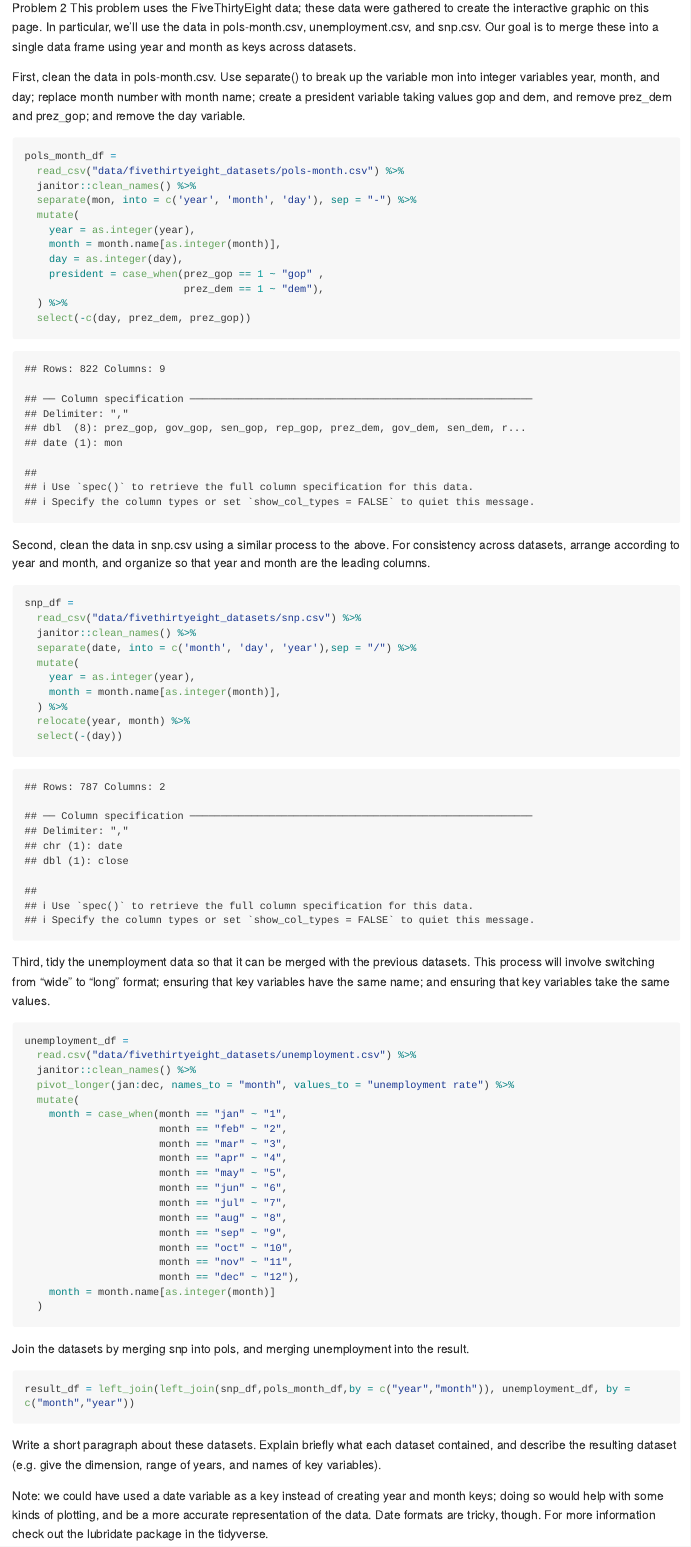
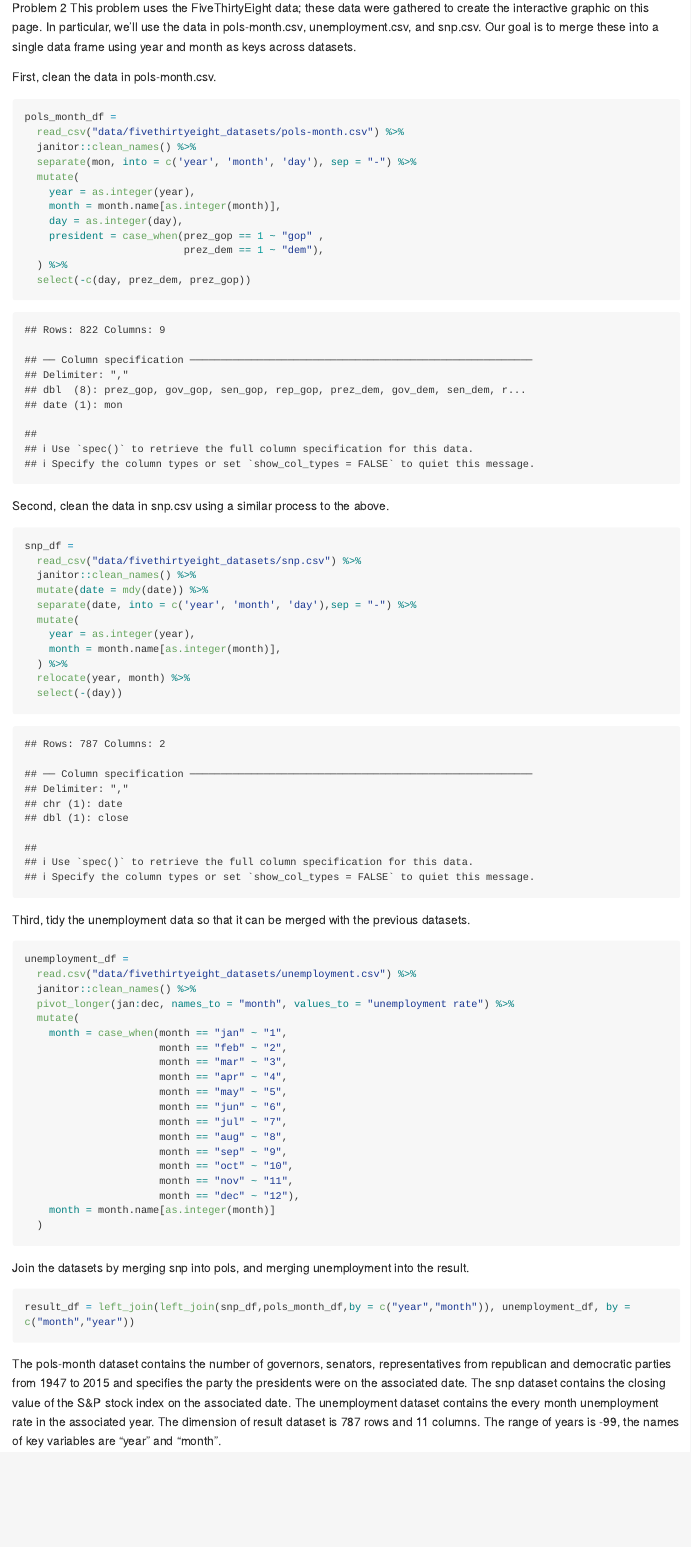
Before and after one commit to Huili-Zheng/p8105_hw2_hz2710, an R Markdown document (p8105_hw2_hz2710.Rmd): the page in a window 1100 px wide, from 1130 px down. The pictures show the output file p8105_hw2_hz2710.md that the author committed with the source, drawn offline in the style of GitHub; long lines of code are wrapped.

Commit message:
problem:year 2-digit is solved.

````diff
--- a/p8105_hw2_hz2710.Rmd
+++ b/p8105_hw2_hz2710.Rmd
@@ -64,7 +65,7 @@ The number of observations in Mr.Trash Wheel dataset is `r nrow(wheel_df)` and t
 Problem 2
 This problem uses the FiveThirtyEight data; these data were gathered to create the interactive graphic on this page. In particular, we’ll use the data in pols-month.csv, unemployment.csv, and snp.csv. Our goal is to merge these into a single data frame using year and month as keys across datasets.
 
-First, clean the data in pols-month.csv. Use separate() to break up the variable mon into integer variables year, month, and day; replace month number with month name; create a president variable taking values gop and dem, and remove prez_dem and prez_gop; and remove the day variable.
+First, clean the data in pols-month.csv.
 
 ```{r}
 pols_month_df =
@@ -83,13 +84,14 @@ pols_month_df =
 
 ```
 
-Second, clean the data in snp.csv using a similar process to the above. For consistency across datasets, arrange according to year and month, and organize so that year and month are the leading columns.
+Second, clean the data in snp.csv using a similar process to the above.
 
 ```{r}
 snp_df =
   read_csv("data/fivethirtyeight_datasets/snp.csv") %>%
   janitor::clean_names() %>%
-  separate(date, into = c('month', 'day', 'year'),sep = "/") %>%
+  mutate(date = mdy(date)) %>%
+  separate(date, into = c('year', 'month', 'day'),sep = "-") %>%
   mutate(
     year = as.integer(year),
     month = month.name[as.integer(month)],
@@ -98,7 +100,8 @@ snp_df =
   select(-(day))
 ```
 
-Third, tidy the unemployment data so that it can be merged with the previous datasets. This process will involve switching from “wide” to “long” format; ensuring that key variables have the same name; and ensuring that key variables take the same values.
+Third, tidy the unemployment data so that it can be merged with the previous datasets.
+
 ```{r}
 unemployment_df =
   read.csv("data/fivethirtyeight_datasets/unemployment.csv") %>%
@@ -120,10 +123,14 @@ unemployment_df =
     month = month.name[as.integer(month)]
   )
 ```
+
 Join the datasets by merging snp into pols, and merging unemployment into the result.
+
 ```{r}
 result_df = left_join(left_join(snp_df,pols_month_df,by = c("year","month")), unemployment_df, by = c("month","year"))
 ```
-Write a short paragraph about these datasets. Explain briefly what each dataset contained, and describe the resulting dataset (e.g. give the dimension, range of years, and names of key variables).
 
-Note: we could have used a date variable as a key instead of creating year and month keys; doing so would help with some kinds of plotting, and be a more accurate representation of the data. Date formats are tricky, though. For more information check out the lubridate package in the tidyverse.
+The pols-month dataset contains the number of governors, senators, representatives from republican and democratic parties from 1947 to 2015 and specifies the party the presidents were on the associated date.
+The snp dataset contains the closing value of the S&P stock index on the associated date.
+The unemployment dataset contains the every month unemployment rate in the associated year.
+The dimension of result dataset is `r nrow(result_df)` rows and `r ncol(result_df)` columns. The range of years is `r min(pull(result_df, year)) - max(pull(result_df, year))`, the names of key variables are "year" and "month".
````
Also changed, not shown: data/.~Trash-Wheel-Collection-Totals-8-6-19.xlsx (added), p8105_hw2_hz2710.md, p8105_hw2_hz2710.Rmd (1 more changed lines).
